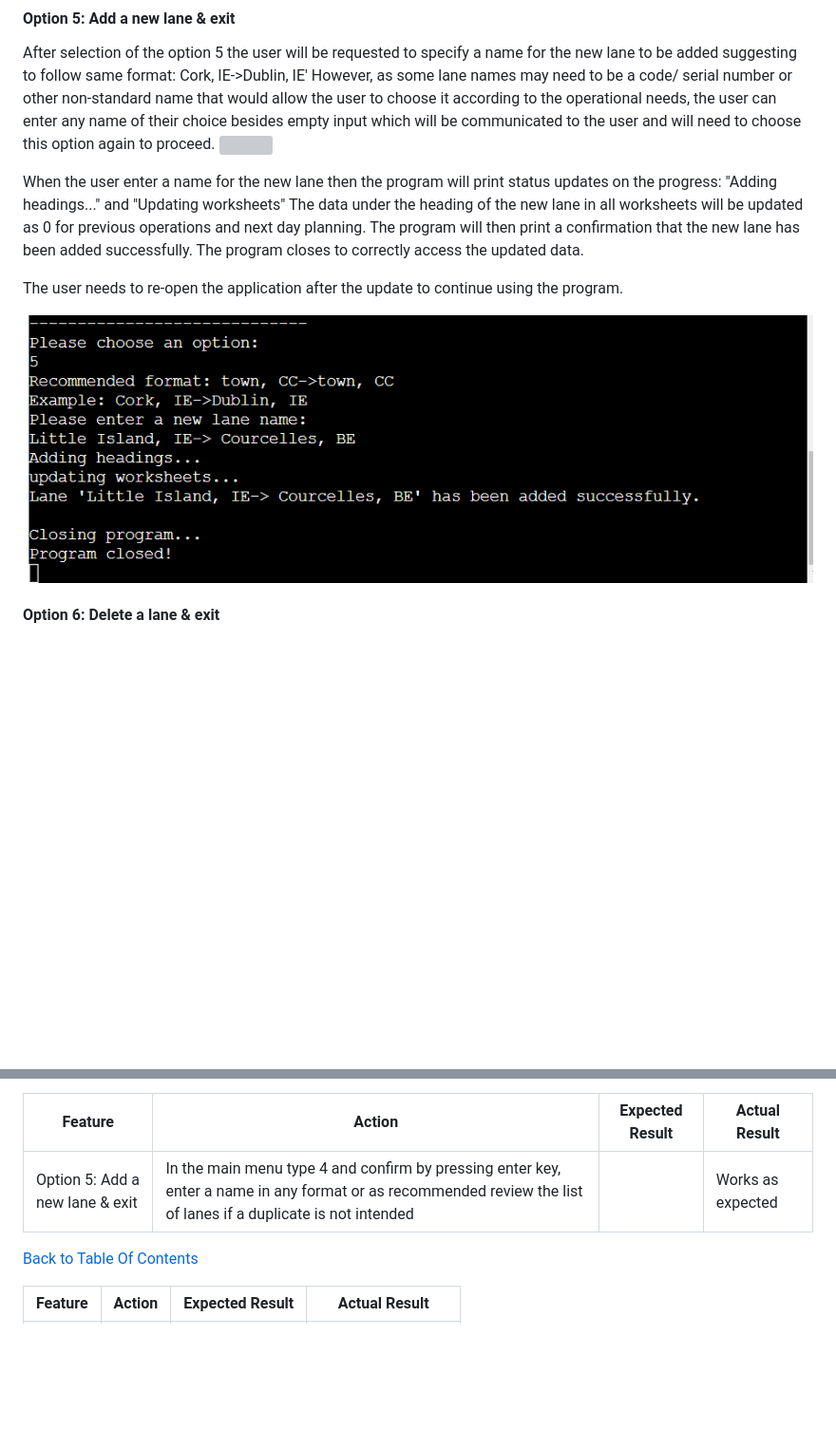
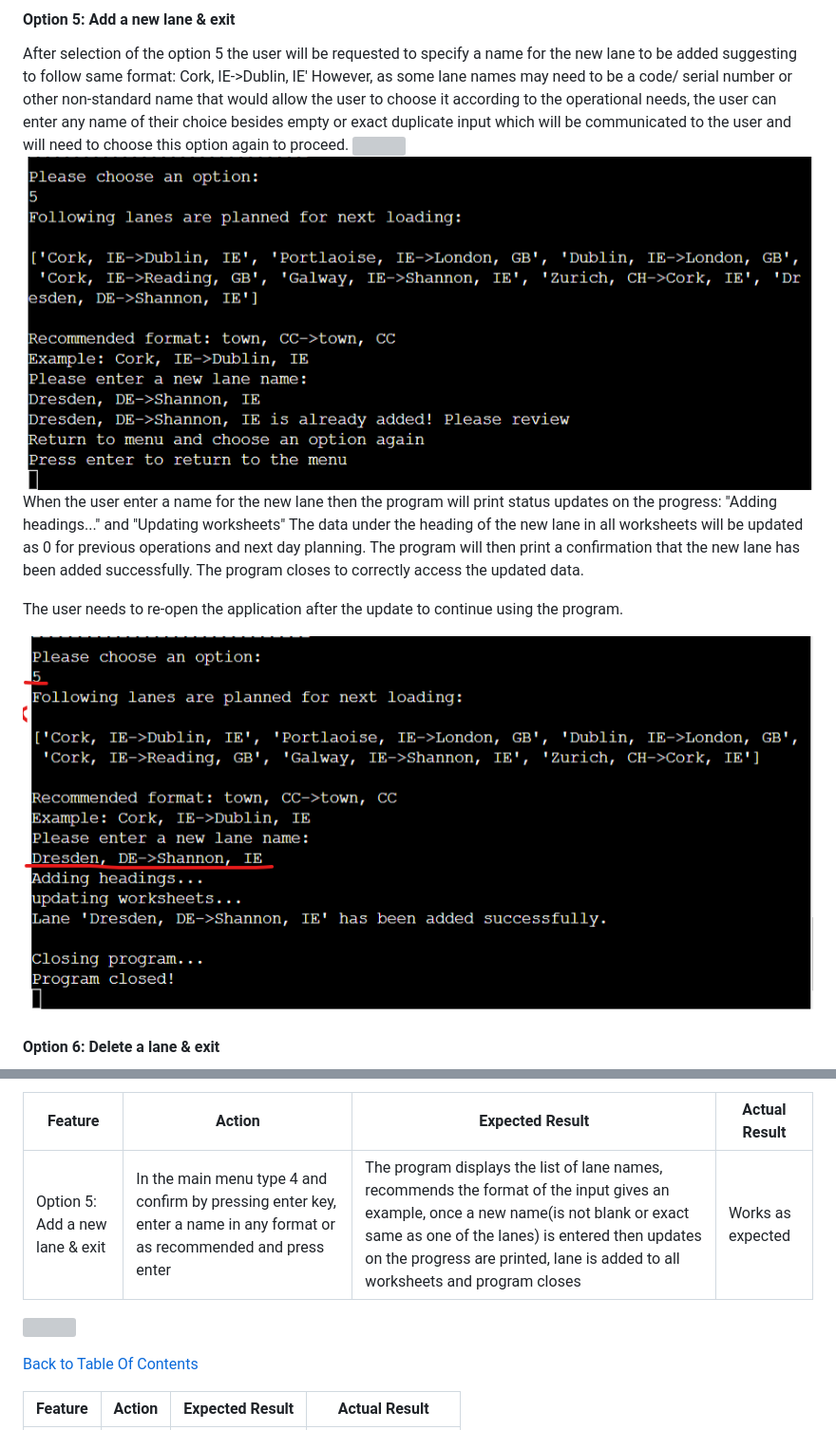
Before and after one commit to WojtekKamilowski/CI_PP3_TDP, a Markdown page: README.md, 2 parts joined by grey strips. Shown: that part at 95% size. GitHub-like rendering; pictures changed too: docs/manual/option-5-added.png, docs/manual/option-5-already-added.png (added); folded sections open; blank space fills up the shorter version; grey boxes are pictures that could not be loaded.

Commit message:
Add user story 7 testing and update README.md after updating option 5 code

```diff
--- a/README.md
+++ b/README.md
@@ -115,9 +115,9 @@ Below the program prints "Press enter to return to the menu": to print the main
 #### Option 5: Add a new lane & exit
 After selection of the option 5 the user will be requested to specify a name for the new lane to be added suggesting to follow same format: Cork, IE->Dublin, IE'
 However, as some lane names may need to be a code/ serial number or other non-standard name that would allow the user to choose it according to the operational needs,
-the user can enter any name of their choice besides empty input which will be communicated to the user and will need to choose this option again to proceed.
+the user can enter any name of their choice besides empty or exact duplicate input which will be communicated to the user and will need to choose this option again to proceed.
 <img src="docs/manual/option-5.png">
-
+<img src="docs/manual/option-5-already-added.png">
 When the user enter a name for the new lane then the program will print status updates on the progress: "Adding headings..." and "Updating worksheets"
 The data under the heading of the new lane in all worksheets will be updated as 0 for previous operations and next day planning.
 The program will then print a confirmation that the new lane has been added successfully.
@@ -474,5 +474,5 @@ As the site owner I want to:
 
 | Feature | Action  | Expected Result | Actual Result |
 | ------- | ------- | --------------- | ------------- |
-| Option 5: Add a new lane & exit | In the main menu type 4 and confirm by pressing enter key, enter a name in any format or as recommended review the list of lanes if a duplicate is not intended |  | Works as expected |
+| Option 5: Add a new lane & exit | In the main menu type 4 and confirm by pressing enter key, enter a name in any format or as recommended and press enter | The program displays the list of lane names, recommends the format of the input gives an example, once a new name(is not blank or exact same as one of the lanes) is entered then updates on the progress are printed, lane is added to all worksheets and program closes | Works as expected |
 
```
Also changed, not shown: other parts of README.md (+1 -0 lines), 1 other file.
